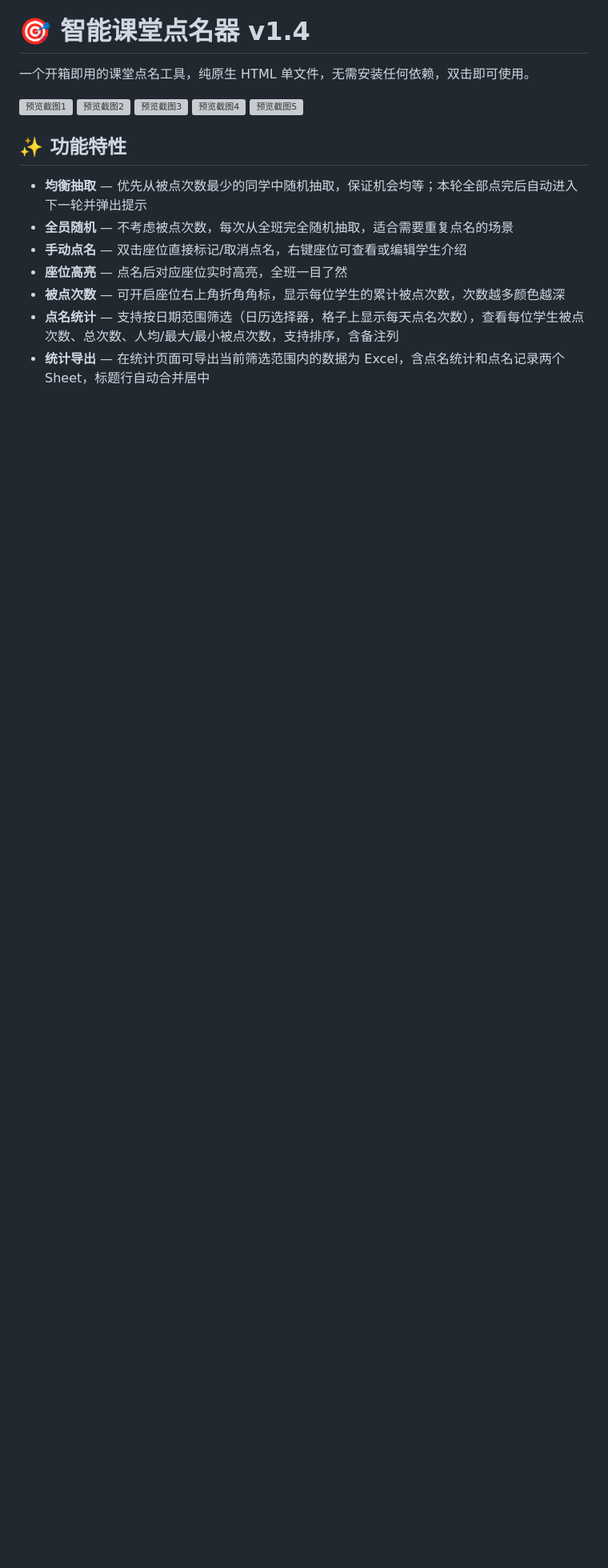
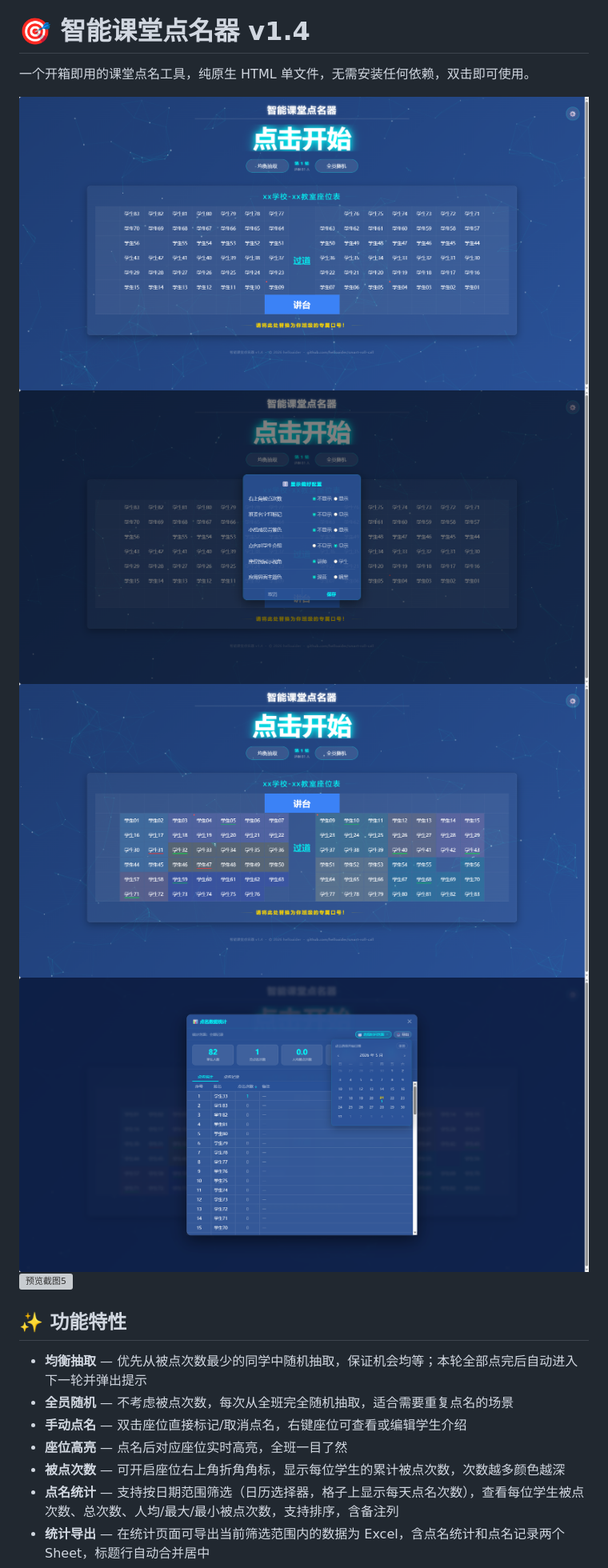
Before and after one commit to helloaider/smart-roll-call, a Markdown page: README.md, the part around the change. Shown at 80% size. Drawn GitHub-style; blank space fills up the shorter version; grey boxes are pictures that could not be loaded.

```diff
--- a/README.md
+++ b/README.md
@@ -2,11 +2,11 @@
 
 一个开箱即用的课堂点名工具，纯原生 HTML 单文件，无需安装任何依赖，双击即可使用。
 
-![预览截图1](./images/preview1.png)
-![预览截图2](./images/preview2.png)
-![预览截图3](./images/preview3.png)
-![预览截图4](./images/preview4.png)
-![预览截图5](./images/preview5.png)
+![预览截图1](./readme_images/preview1.png)
+![预览截图2](./readme_images/preview2.png)
+![预览截图3](./readme_images/preview3.png)
+![预览截图4](./readme_images/preview4.png)
+![预览截图5](./readme_images/preview5.png)
 
 
 ## ✨ 功能特性
```
